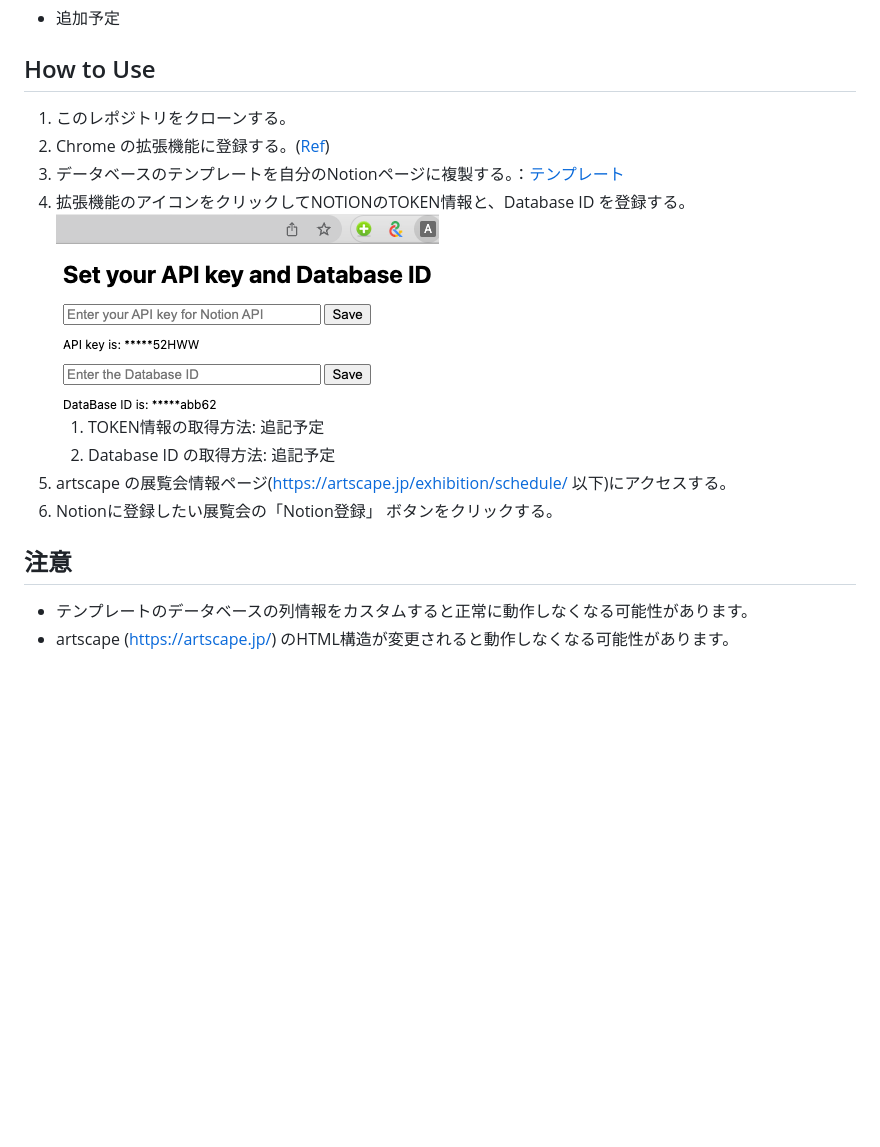
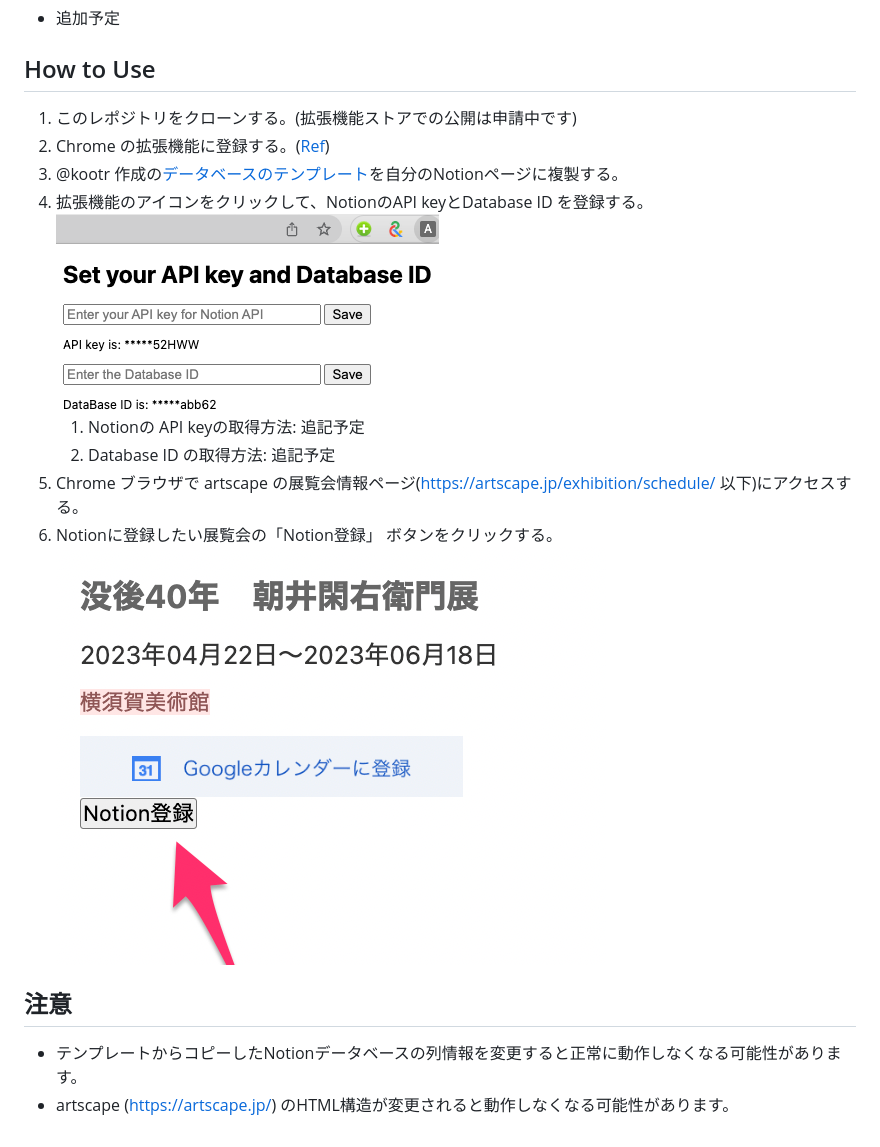
Before and after one commit to kootr/artscape_to_notion, a Markdown page: README.md, the part around the change. Rendered like a GitHub page; pictures changed too: images/example.png (added); blank space fills up the shorter version.

```diff
--- a/README.md
+++ b/README.md
@@ -7,16 +7,17 @@
 - 追加予定
 
 ## How to Use
-1. このレポジトリをクローンする。
+1. このレポジトリをクローンする。(拡張機能ストアでの公開は申請中です)
 1. Chrome の拡張機能に登録する。([Ref](https://support.google.com/chrome/a/answer/2714278?hl=ja))
-1. データベースのテンプレートを自分のNotionページに複製する。：[テンプレート](https://sudsy-birthday-2d0.notion.site/335ae1f69f0c4a9888f7da44927617e5?v=b9fc171fd0f94f4b9d6f9cf215747516)
-1. 拡張機能のアイコンをクリックしてNOTIONのTOKEN情報と、Database ID を登録する。
+1. @kootr 作成の[データベースのテンプレート](https://sudsy-birthday-2d0.notion.site/335ae1f69f0c4a9888f7da44927617e5?v=b9fc171fd0f94f4b9d6f9cf215747516)を自分のNotionページに複製する。
+1. 拡張機能のアイコンをクリックして、NotionのAPI keyとDatabase ID を登録する。
 ![App image](images/popup.png)
-    1. TOKEN情報の取得方法: 追記予定
+    1. Notionの API keyの取得方法: 追記予定
     1. Database ID の取得方法: 追記予定
-1. artscape の展覧会情報ページ(https://artscape.jp/exhibition/schedule/ 以下)にアクセスする。
+1. Chrome ブラウザで artscape の展覧会情報ページ(https://artscape.jp/exhibition/schedule/ 以下)にアクセスする。
 1. Notionに登録したい展覧会の「Notion登録」 ボタンをクリックする。
+![App image](images/example.png)
 
 ## 注意
-- テンプレートのデータベースの列情報をカスタムすると正常に動作しなくなる可能性があります。
+- テンプレートからコピーしたNotionデータベースの列情報を変更すると正常に動作しなくなる可能性があります。
 - artscape (https://artscape.jp/) のHTML構造が変更されると動作しなくなる可能性があります。
```
